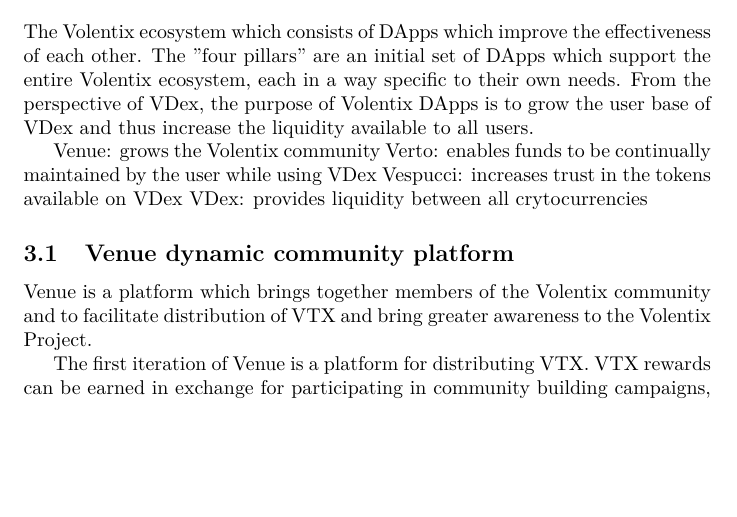
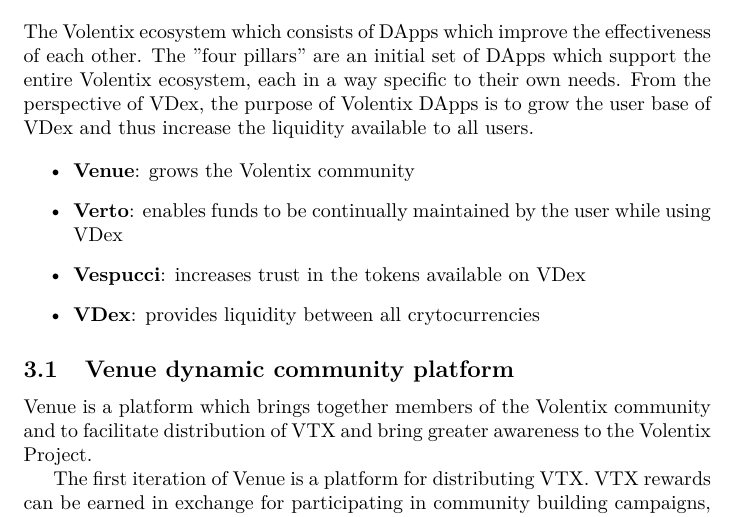
Before and after one commit to Volentix/documentation, a LaTeX paper (VDexWhitePaper.tex): part of page 4 of 20, cut so that both start at the same text, the shorter picture padded with empty space. Compiled offline with pdfLaTeX.

Commit message:
Forgot to use itemize for unordered list

```diff
--- a/VDexWhitePaper.tex
+++ b/VDexWhitePaper.tex
@@ -82,10 +82,13 @@
 From the perspective of VDex, the purpose of Volentix DApps is to grow the user base of VDex
 and thus increase the liquidity available to all users.
 
-Venue: grows the Volentix community
-Verto: enables funds to be continually maintained by the user while using VDex
-Vespucci: increases trust in the tokens available on VDex
-VDex: provides liquidity between all crytocurrencies
+\begin{itemize}
+
+\item \textbf{Venue}: grows the Volentix community
+\item \textbf{Verto}: enables funds to be continually maintained by the user while using VDex
+\item \textbf{Vespucci}: increases trust in the tokens available on VDex
+\item \textbf{VDex}: provides liquidity between all crytocurrencies
+\end{itemize}
 
 \subsection {Venue dynamic community platform}
 
```
